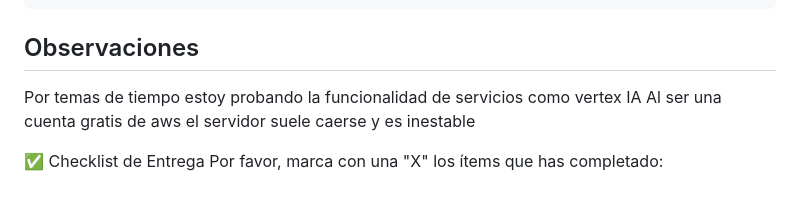
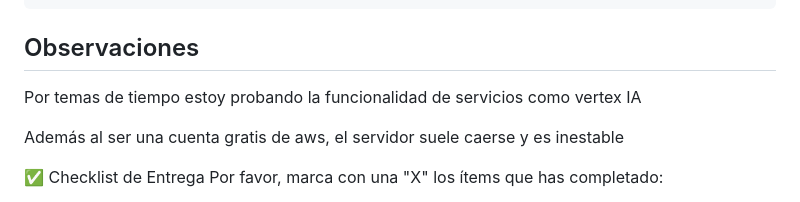
Before and after one commit to AnthonyRioss/examen, a Markdown page: README.md, the part around the change. Rendered like a GitHub page.

````diff
--- a/README.md
+++ b/README.md
@@ -73,7 +73,9 @@ pip install -r requirements.txt
 ```
 ## Observaciones
 Por temas de tiempo estoy probando la funcionalidad de servicios como vertex IA
-Al ser una cuenta gratis de aws el servidor suele caerse y es inestable
+
+
+Además al ser una cuenta gratis de aws, el servidor suele caerse y es inestable
 
 ✅ Checklist de Entrega
 Por favor, marca con una "X" los ítems que has completado:
````
